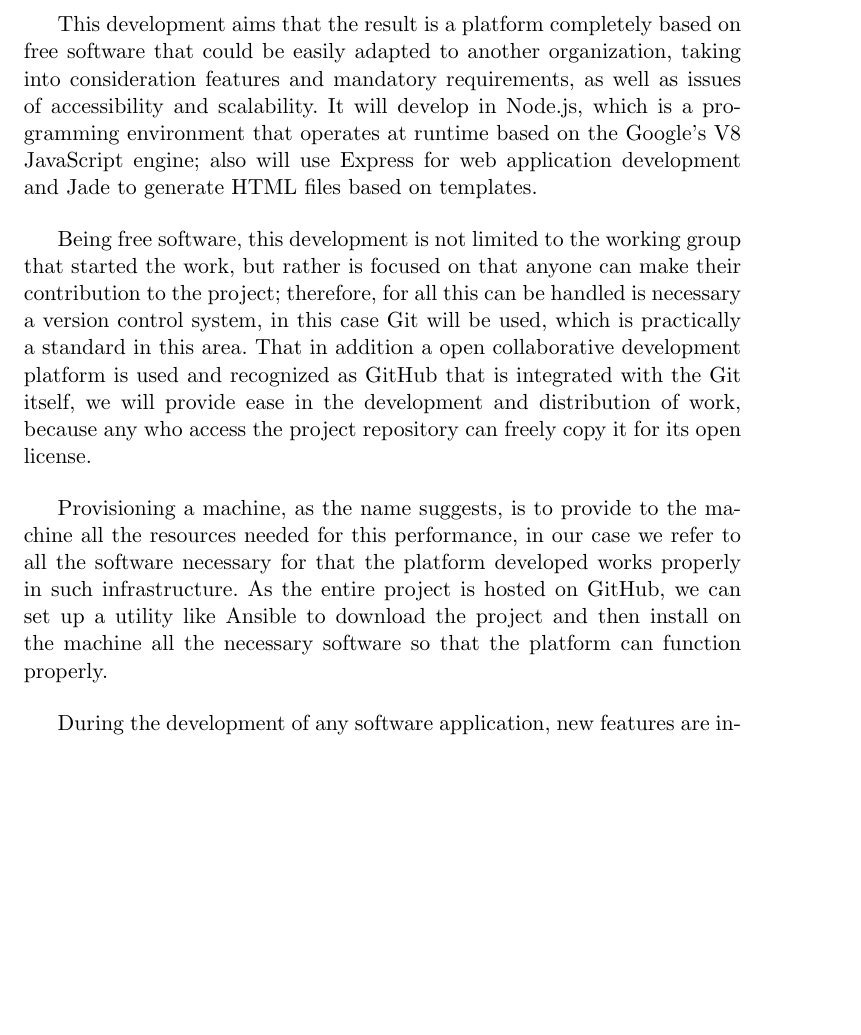
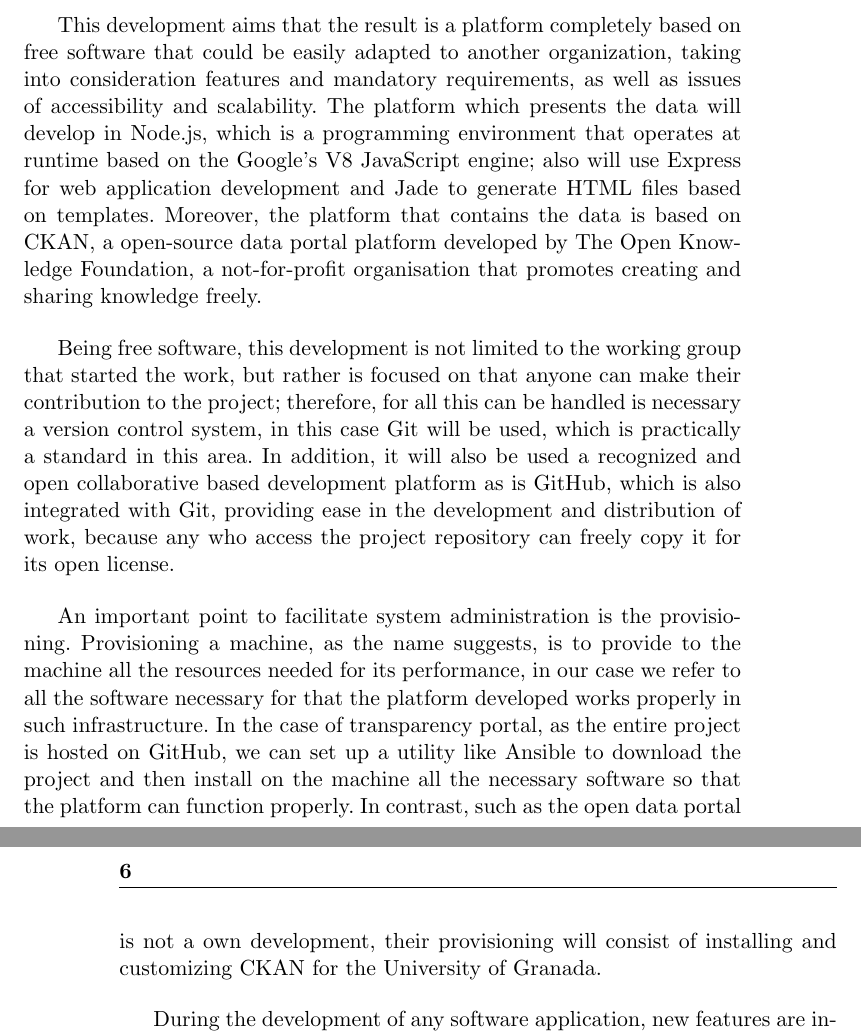
Before and after one commit to germaaan/TFG, a LaTeX book (proyecto.tex, which reads prefacios/prefacio.tex): part of page 5 of 17 before the commit and two parts of pages 5 and 6 of 19 after it, the two joined at a grey line, cut so that both start at the same text, the shorter picture padded with empty space. Compiled offline with pdfLaTeX.

Commit message:
Ampliados resumenes

```diff
--- a/prefacios/prefacio.tex
+++ b/prefacios/prefacio.tex
@@ -64,21 +65,25 @@ done on the site UGR Transparente, backed by open data published in the Open Dat
 \bigskip
 This development aims that the result is a platform completely based on free software that could be easily adapted to another
 organization, taking into consideration features and mandatory requirements, as well as issues of accessibility and scalability.
-It will develop in Node.js, which is a programming environment that operates at runtime based on the Google's V8 JavaScript
-engine; also will use Express for web application development and Jade to generate HTML files based on templates.
+The platform which presents the data will develop in Node.js, which is a programming environment that operates at runtime based
+on the Google's V8 JavaScript engine; also will use Express for web application development and Jade to generate HTML files
+based on templates. Moreover, the platform that contains the data is based on CKAN, a open-source data portal platform
+developed by The Open Knowledge Foundation, a not-for-profit organisation that promotes creating and sharing knowledge freely.
 
 \bigskip
 Being free software, this development is not limited to the working group that started the work, but rather is focused on that
 anyone can make their contribution to the project; therefore, for all this can be handled is necessary a version control system,
-in this case Git will be used, which is practically a standard in this area. That in addition a open collaborative development
-platform is used and recognized as GitHub that is integrated with the Git itself, we will provide ease in the development and
-distribution of work, because any who access the project repository can freely copy it for its open license.
+in this case Git will be used, which is practically a standard in this area. In addition, it will also be used a recognized and
+open collaborative based development platform as is GitHub, which is also integrated with Git, providing ease in the
+development and distribution of work, because any who access the project repository can freely copy it for its open license.
 
 \bigskip
-Provisioning a machine, as the name suggests, is to provide to the machine all the resources needed for this performance, in
-our case we refer to all the software necessary for that the platform developed works properly in such infrastructure. As the
-entire project is hosted on GitHub, we can set up a utility like Ansible to download the project and then install on the
-machine all the necessary software so that the platform can function properly.
+An important point to facilitate system administration is the provisioning. Provisioning a machine, as the name suggests, is to
+provide to the machine all the resources needed for its performance, in our case we refer to all the software necessary for
+that the platform developed works properly in such infrastructure. In the case of transparency portal, as the entire project
+is hosted on GitHub, we can set up a utility like Ansible to download the project and then install on the machine all the
+necessary software so that the platform can function properly. In contrast, such as the open data portal is not a own
+development, their provisioning will consist of installing and customizing CKAN for the University of Granada.
 
 \bigskip
 During the development of any software application, new features are introduced to the software gradually, so must be ensured
```
Also changed, not shown: capitulos/01_Introduccion.tex (+2 -0 lines), capitulos/03_Planificacion.tex (added, +1 -0 lines), proyecto.tex (+1 -2 lines), proyecto.pdf, prefacios/prefacio.tex (17 more changed lines).
